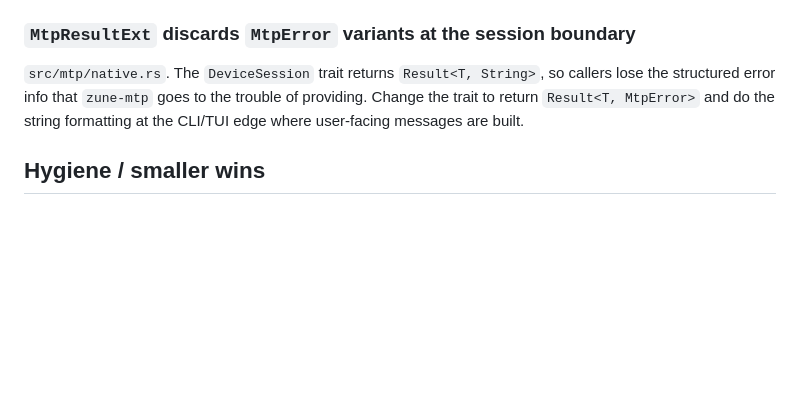
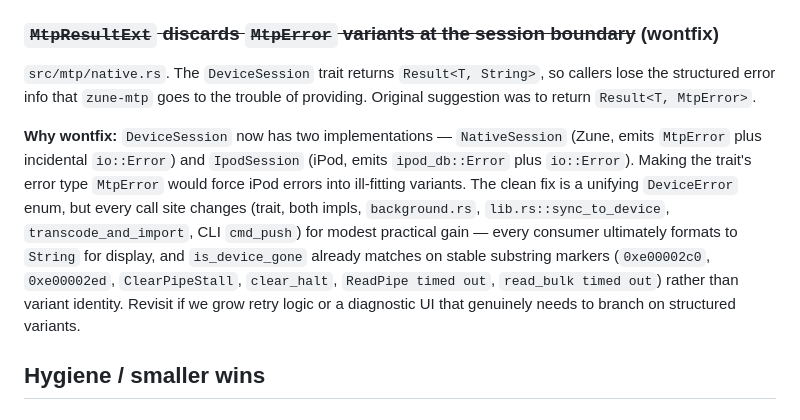
Before and after one commit to Danondso/zytunes-suite, a Markdown page: todos.md, the part around the change. Drawn GitHub-style; blank space fills up the shorter version.

Commit message:
docs(todos): mark MtpResultExt error-boundary entry wontfix
Original TODO was written before IpodSession landed. Making the trait
return `Result<T, MtpError>` now would force iPod errors into ill-
fitting MTP variants; the clean fix is a unifying DeviceError enum but
the call-site churn isn't worth the modest gain since every consumer
formats to String for display and `is_device_gone` already matches on
stable substring markers rather than variant identity. Documented the
rationale inline so a future pass with real need (retry logic, a
diagnostic UI) can revisit.

Co-Authored-By: Claude Opus 4.7 (1M context) <noreply@anthropic.com>

```diff
--- a/todos.md
+++ b/todos.md
@@ -40,11 +40,24 @@ call site. Regression tests cover the precompute
 (`track_info_new_precomputes_match_keys`) and the flush path
 (`retag_on_device_uses_precomputed_keys`).
 
-### `MtpResultExt` discards `MtpError` variants at the session boundary
+### ~~`MtpResultExt` discards `MtpError` variants at the session boundary~~ (wontfix)
 `src/mtp/native.rs`. The `DeviceSession` trait returns `Result<T, String>`, so
 callers lose the structured error info that `zune-mtp` goes to the trouble of
-providing. Change the trait to return `Result<T, MtpError>` and do the string
-formatting at the CLI/TUI edge where user-facing messages are built.
+providing. Original suggestion was to return `Result<T, MtpError>`.
+
+**Why wontfix:** `DeviceSession` now has two implementations —
+`NativeSession` (Zune, emits `MtpError` plus incidental `io::Error`) and
+`IpodSession` (iPod, emits `ipod_db::Error` plus `io::Error`). Making
+the trait's error type `MtpError` would force iPod errors into
+ill-fitting variants. The clean fix is a unifying `DeviceError` enum,
+but every call site changes (trait, both impls, `background.rs`,
+`lib.rs::sync_to_device`, `transcode_and_import`, CLI `cmd_push`) for
+modest practical gain — every consumer ultimately formats to `String`
+for display, and `is_device_gone` already matches on stable substring
+markers (`0xe00002c0`, `0xe00002ed`, `ClearPipeStall`, `clear_halt`,
+`ReadPipe timed out`, `read_bulk timed out`) rather than variant
+identity. Revisit if we grow retry logic or a diagnostic UI that
+genuinely needs to branch on structured variants.
 
 ## Hygiene / smaller wins
 
```
